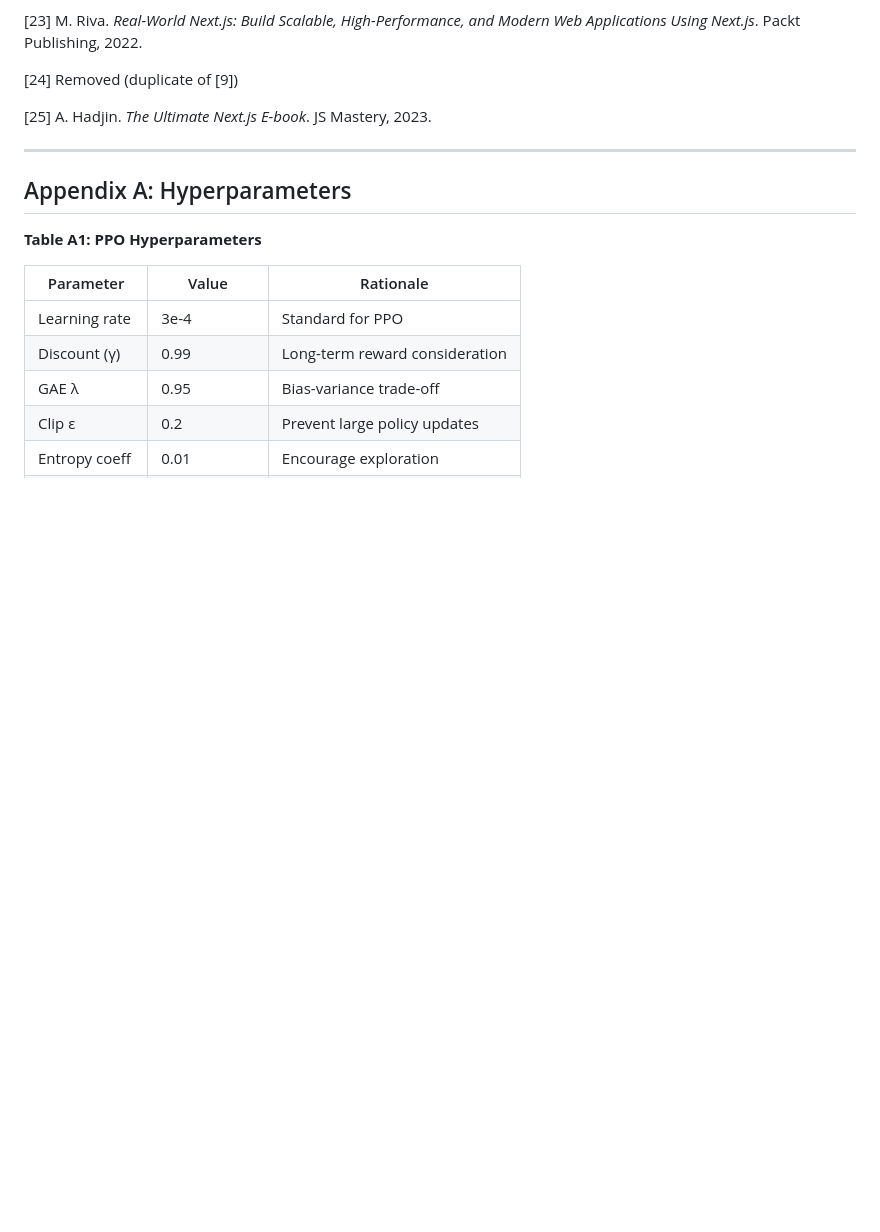
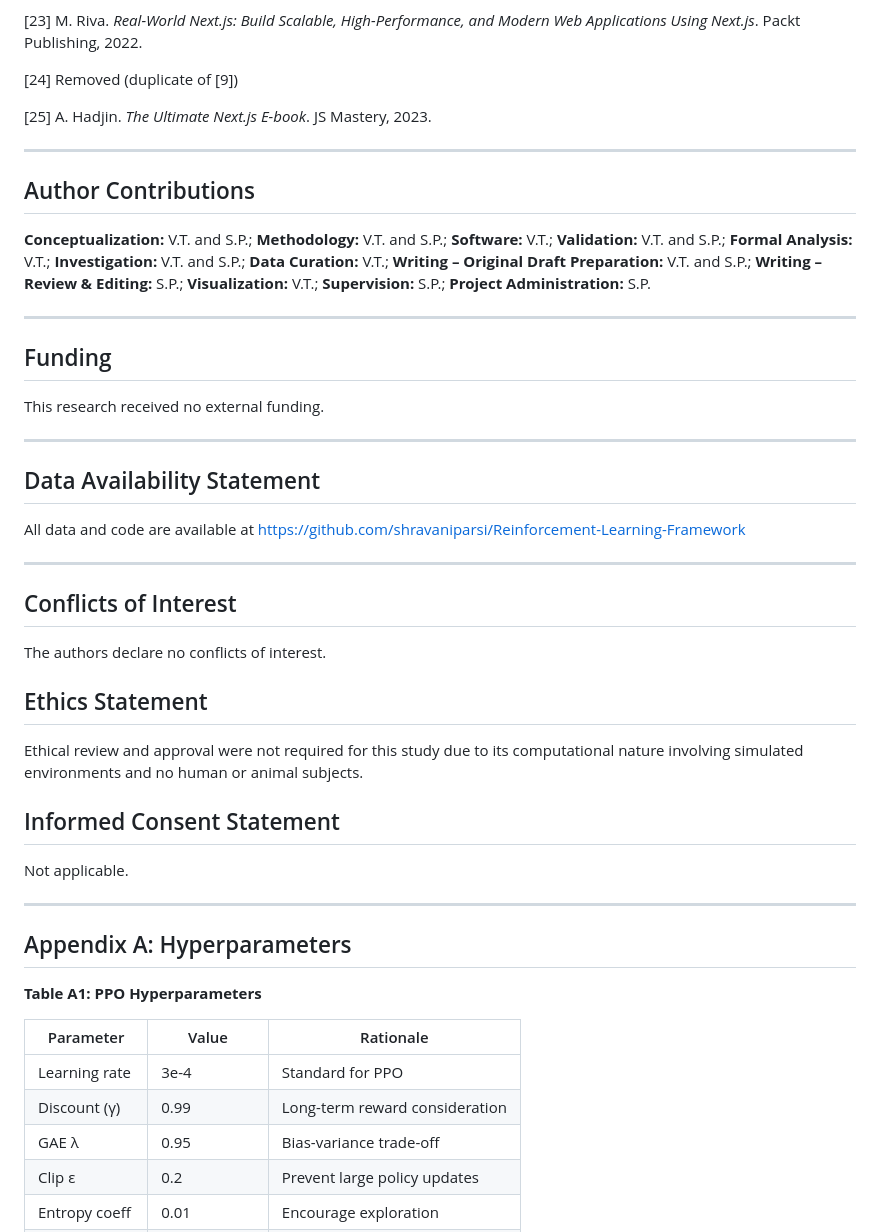
Before and after one commit to shravaniparsi/Reinforcement-Learning-Framework, a Markdown page: PAPER_FULL_DRAFT.md, the part around one of its changes. Drawn GitHub-style; blank space fills up the shorter version.

```diff
--- a/PAPER_FULL_DRAFT.md
+++ b/PAPER_FULL_DRAFT.md
@@ -588,6 +588,38 @@ Our results establish that adaptive rendering optimization is most valuable not
 
 ---
 
+## Author Contributions
+
+**Conceptualization:** V.T. and S.P.; **Methodology:** V.T. and S.P.; **Software:** V.T.; **Validation:** V.T. and S.P.; **Formal Analysis:** V.T.; **Investigation:** V.T. and S.P.; **Data Curation:** V.T.; **Writing – Original Draft Preparation:** V.T. and S.P.; **Writing – Review & Editing:** S.P.; **Visualization:** V.T.; **Supervision:** S.P.; **Project Administration:** S.P.
+
+---
+
+## Funding
+
+This research received no external funding.
+
+---
+
+## Data Availability Statement
+
+All data and code are available at https://github.com/shravaniparsi/Reinforcement-Learning-Framework
+
+---
+
+## Conflicts of Interest
+
+The authors declare no conflicts of interest.
+
+## Ethics Statement
+
+Ethical review and approval were not required for this study due to its computational nature involving simulated environments and no human or animal subjects.
+
+## Informed Consent Statement
+
+Not applicable.
+
+---
+
 ## Appendix A: Hyperparameters
 
 **Table A1: PPO Hyperparameters**
```
Also changed, not shown: other parts of PAPER_FULL_DRAFT.md (+1 -1 lines), MDPI_COMPLIANCE.md (added, +125 -0 lines).
